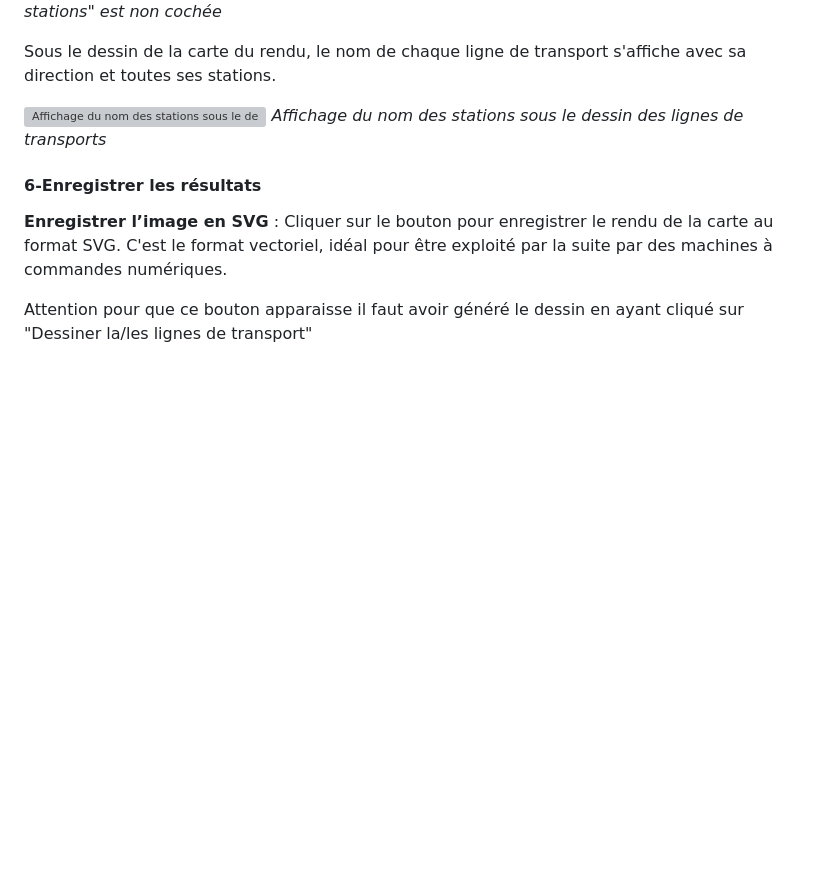
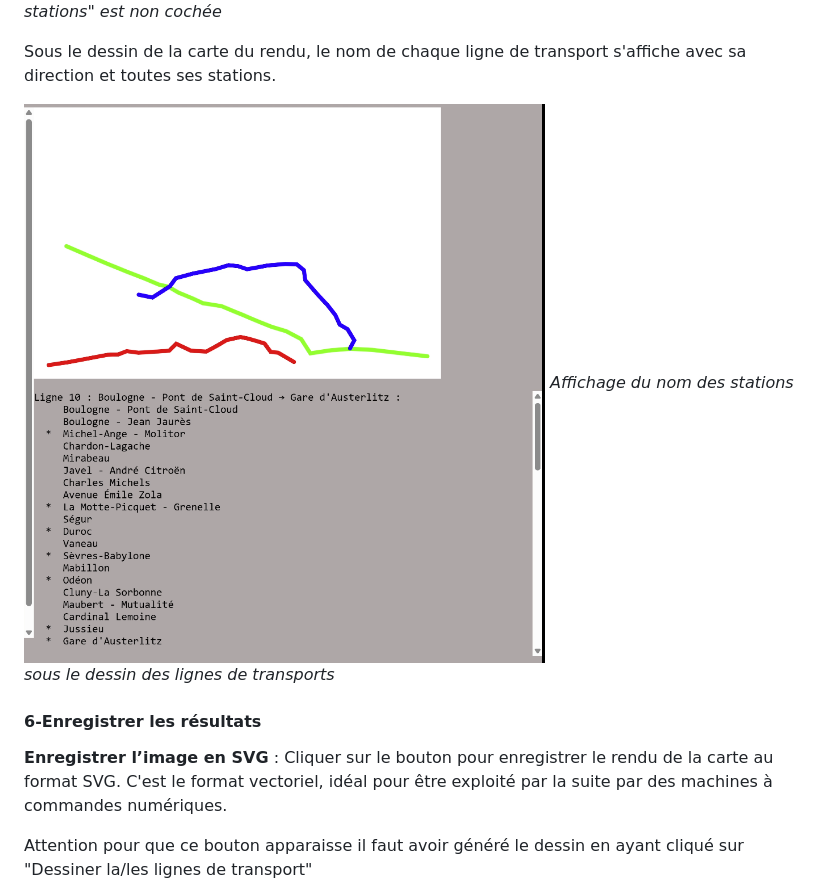
Before and after one commit to braillerap/OpenStreetTouch, a Markdown page: docs/manuel_utilisateur.md, the part around the change. GitHub-like rendering; pictures changed too: docs/IMG/affichage_nom_stations.png (added); blank space fills up the shorter version; grey boxes are pictures that could not be loaded.

Commit message:
add images

```diff
--- a/docs/manuel_utilisateur.md
+++ b/docs/manuel_utilisateur.md
@@ -133,7 +133,7 @@ Le dessin des lignes de transport est généré dans la partie supérieure de la
 Sous le dessin de la carte du rendu, le nom de chaque ligne de transport s'affiche avec sa direction et toutes ses stations.
 
 
-![Affichage du nom des stations sous le dessin des lignes de transports](IMG/dessin_affichage_nom_stations.png)
+![Affichage du nom des stations sous le dessin des lignes de transports](IMG/affichage_nom_stations.png)
 *Affichage du nom des stations sous le dessin des lignes de transports*
 
 
```
